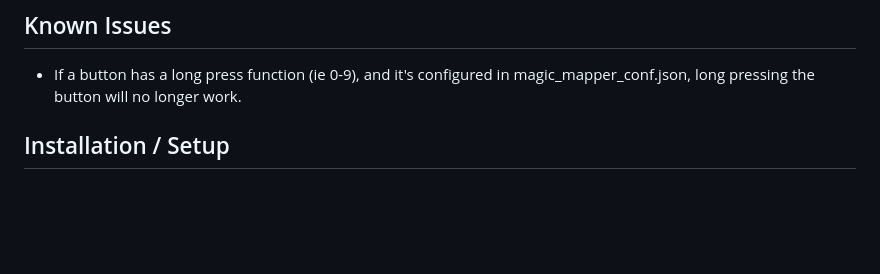
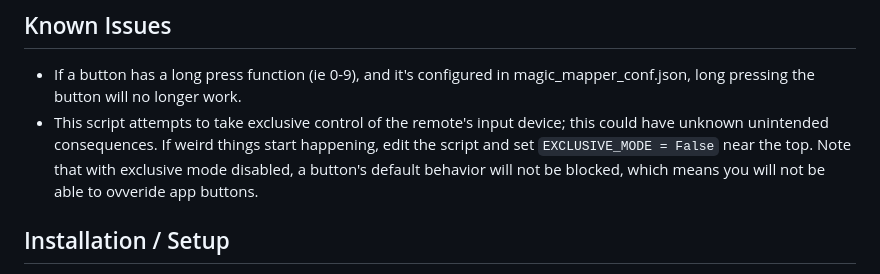
Before and after one commit to andrewfraley/magic_mapper, a Markdown page: README.md, the part around the change. GitHub-like rendering; blank space fills up the shorter version.

Commit message:
add note about exclusive mode

````diff
--- a/README.md
+++ b/README.md
@@ -30,6 +30,7 @@ The script has support to do the the following (default config button):
 
 ## Known Issues
 - If a button has a long press function (ie 0-9), and it's configured in magic_mapper_conf.json, long pressing the button will no longer work.
+- This script attempts to take exclusive control of the remote's input device; this could have unknown unintended consequences.  If weird things start happening, edit the script and set ```EXCLUSIVE_MODE = False``` near the top.  Note that with exclusive mode disabled, a button's default behavior will not be blocked, which means you will not be able to ovveride app buttons.
 
 ## Installation / Setup
 
````
